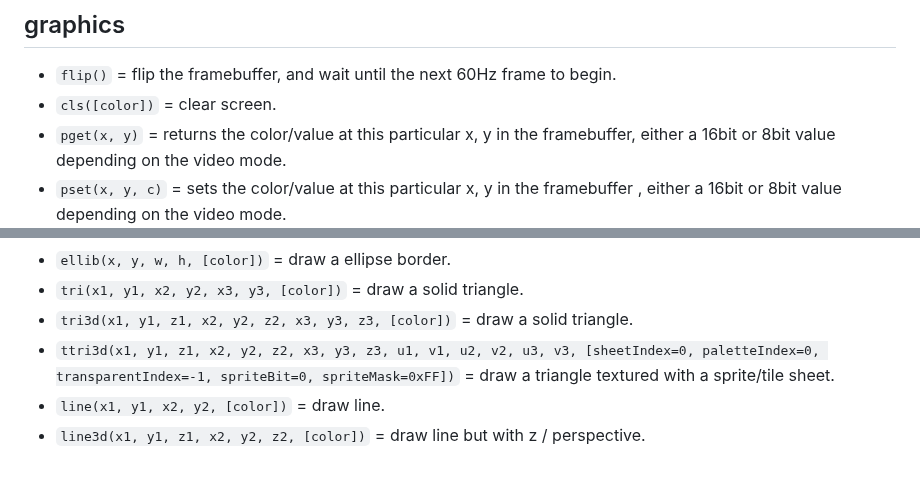
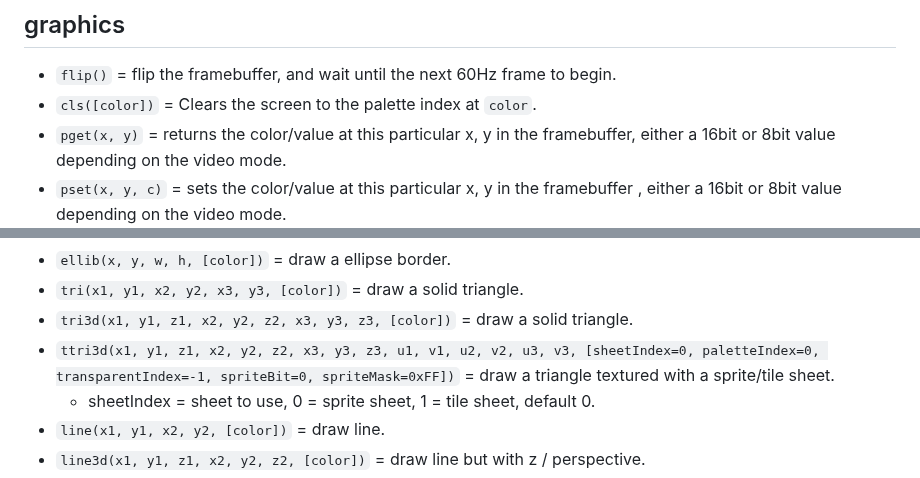
Before and after one commit to thenumbernine/numo9, a Markdown page: README.md, 2 parts joined by grey strips. GitHub-like rendering.

```diff
--- a/README.md
+++ b/README.md
@@ -215,7 +215,7 @@ If the following functions are defined then they will be called from the virtual
 ## graphics
 
 - `flip()` = flip the framebuffer, and wait until the next 60Hz frame to begin.
-- `cls([color])` = clear screen.
+- `cls([color])` = Clears the screen to the palette index at `color`.
 - `pget(x, y)` = returns the color/value at this particular x, y in the framebuffer, either a 16bit or 8bit value depending on the video mode.
 - `pset(x, y, c)` = sets the color/value at this particular x, y in the framebuffer , either a 16bit or 8bit value depending on the video mode.
 - `rect(x, y, w, h, [color])` = draw solid rectangle
@@ -225,6 +225,7 @@ If the following functions are defined then they will be called from the virtual
 - `tri(x1, y1, x2, y2, x3, y3, [color])` = draw a solid triangle.
 - `tri3d(x1, y1, z1, x2, y2, z2, x3, y3, z3, [color])` = draw a solid triangle.
 - `ttri3d(x1, y1, z1, x2, y2, z2, x3, y3, z3, u1, v1, u2, v2, u3, v3, [sheetIndex=0, paletteIndex=0, transparentIndex=-1, spriteBit=0, spriteMask=0xFF])` = draw a triangle textured with a sprite/tile sheet.
+	- sheetIndex = sheet to use, 0 = sprite sheet, 1 = tile sheet, default 0.
 - `line(x1, y1, x2, y2, [color])` = draw line.
 - `line3d(x1, y1, z1, x2, y2, z2, [color])` = draw line but with z / perspective.
 - `spr(spriteIndex,screenX,screenY,[spritesWide,spritesHigh,paletteIndex,transparentIndex,spriteBit,spriteMask,scaleX,scaleY,sheetIndex])` = draw sprite
```
Also changed, not shown: kart/pal.png (added), kart/sprite.png (added), kart/tilemap.png (added), kart/tiles.png (added), 2 other files.
